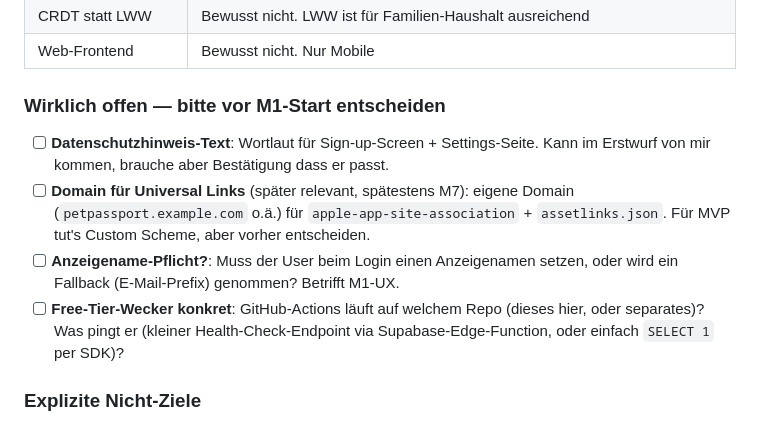
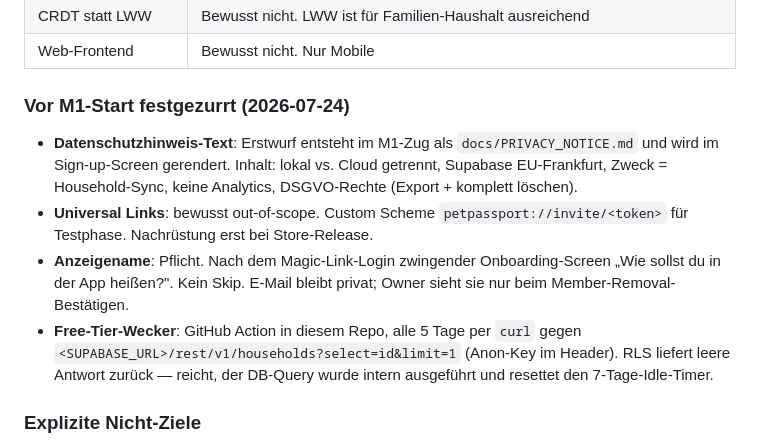
Before and after one commit to LorkasApps/pet-passport, a Markdown page: docs/PLAN_MULTIUSER.md, the part around the change. Rendered like a GitHub page.

Commit message:
docs(plan): lock the four open decisions before M1 kickoff
Turn 'Wirklich offen' into 'Vor M1-Start festgezurrt' with the
concrete outcomes:

- Privacy notice drafted alongside M1 as docs/PRIVACY_NOTICE.md,
  rendered inside the sign-up flow
- Universal Links stay out of scope; custom scheme
  petpassport://invite/<token> is enough until Store release
- Display name is a hard requirement on first login (no skip);
  email stays private, only surfaced to owners during member
  removal confirms
- Keep-alive: GitHub Actions cron in this repo pings the
  households REST endpoint with the anon key every 5 days —
  hits the DB, resets the 7-day pause timer, RLS keeps the
  response empty so no data leaks

```diff
--- a/docs/PLAN_MULTIUSER.md
+++ b/docs/PLAN_MULTIUSER.md
@@ -414,12 +414,12 @@ Jeder Milestone ist eigenständig shipbar. Zwischen Milestones bleibt die App vo
 | CRDT statt LWW                 | Bewusst nicht. LWW ist für Familien-Haushalt ausreichend                                                |
 | Web-Frontend                   | Bewusst nicht. Nur Mobile                                                                                |
 
-### Wirklich offen — bitte vor M1-Start entscheiden
+### Vor M1-Start festgezurrt (2026-07-24)
 
-- [ ] **Datenschutzhinweis-Text**: Wortlaut für Sign-up-Screen + Settings-Seite. Kann im Erstwurf von mir kommen, brauche aber Bestätigung dass er passt.
-- [ ] **Domain für Universal Links** (später relevant, spätestens M7): eigene Domain (`petpassport.example.com` o.ä.) für `apple-app-site-association` + `assetlinks.json`. Für MVP tut's Custom Scheme, aber vorher entscheiden.
-- [ ] **Anzeigename-Pflicht?**: Muss der User beim Login einen Anzeigenamen setzen, oder wird ein Fallback (E-Mail-Prefix) genommen? Betrifft M1-UX.
-- [ ] **Free-Tier-Wecker konkret**: GitHub-Actions läuft auf welchem Repo (dieses hier, oder separates)? Was pingt er (kleiner Health-Check-Endpoint via Supabase-Edge-Function, oder einfach `SELECT 1` per SDK)?
+- **Datenschutzhinweis-Text**: Erstwurf entsteht im M1-Zug als `docs/PRIVACY_NOTICE.md` und wird im Sign-up-Screen gerendert. Inhalt: lokal vs. Cloud getrennt, Supabase EU-Frankfurt, Zweck = Household-Sync, keine Analytics, DSGVO-Rechte (Export + komplett löschen).
+- **Universal Links**: bewusst out-of-scope. Custom Scheme `petpassport://invite/<token>` für Testphase. Nachrüstung erst bei Store-Release.
+- **Anzeigename**: Pflicht. Nach dem Magic-Link-Login zwingender Onboarding-Screen „Wie sollst du in der App heißen?". Kein Skip. E-Mail bleibt privat; Owner sieht sie nur beim Member-Removal-Bestätigen.
+- **Free-Tier-Wecker**: GitHub Action in diesem Repo, alle 5 Tage per `curl` gegen `<SUPABASE_URL>/rest/v1/households?select=id&limit=1` (Anon-Key im Header). RLS liefert leere Antwort zurück — reicht, der DB-Query wurde intern ausgeführt und resettet den 7-Tage-Idle-Timer.
 
 ### Explizite Nicht-Ziele
 
```
